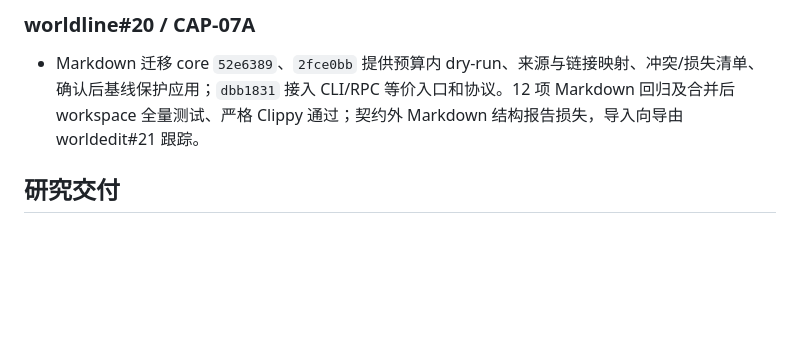
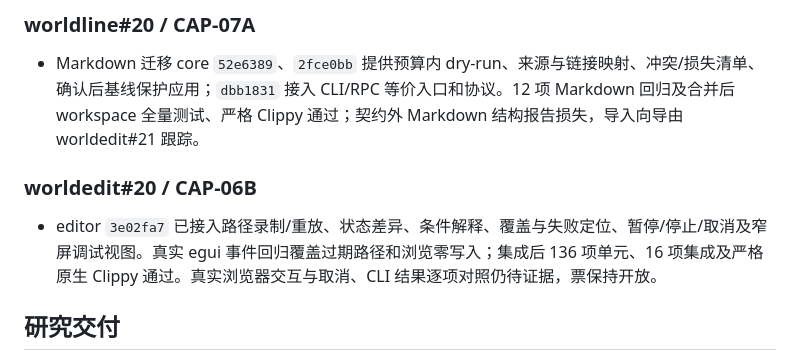
Before and after one commit to ikzerok/worldedit, a Markdown page: docs/ticket-progress-20260926.md, the part around the change. GitHub-like rendering; blank space fills up the shorter version.

Commit message:
docs(worldedit): record replay debugger integration

```diff
--- a/docs/ticket-progress-20260926.md
+++ b/docs/ticket-progress-20260926.md
@@ -60,6 +60,10 @@
 
 - Markdown 迁移 core `52e6389`、`2fce0bb` 提供预算内 dry-run、来源与链接映射、冲突/损失清单、确认后基线保护应用；`dbb1831` 接入 CLI/RPC 等价入口和协议。12 项 Markdown 回归及合并后 workspace 全量测试、严格 Clippy 通过；契约外 Markdown 结构报告损失，导入向导由 worldedit#21 跟踪。
 
+### worldedit#20 / CAP-06B
+
+- editor `3e02fa7` 已接入路径录制/重放、状态差异、条件解释、覆盖与失败定位、暂停/停止/取消及窄屏调试视图。真实 egui 事件回归覆盖过期路径和浏览零写入；集成后 136 项单元、16 项集成及严格原生 Clippy 通过。真实浏览器交互与取消、CLI 结果逐项对照仍待证据，票保持开放。
+
 ## 研究交付
 
 - worldedit#32 / EDS-01：[官方交互观察与证据边界](design/editor-system/20260926/eds01-evidence.md)。四主样本各四条 DOC 观察卡及失败/恢复路径，五补充样本、12 模式反例和替代方案。GUI/RUN/USER 缺口明确保留，研究票已按文档交付关闭。
```
